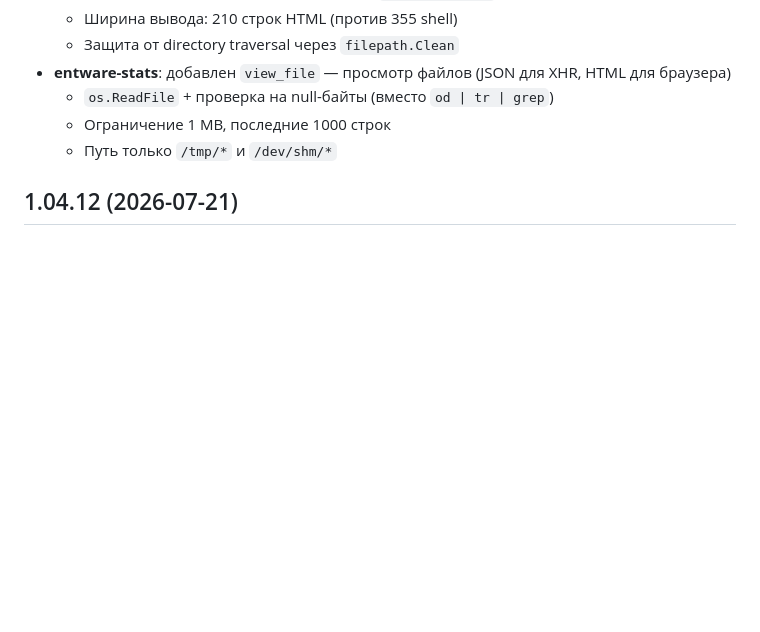
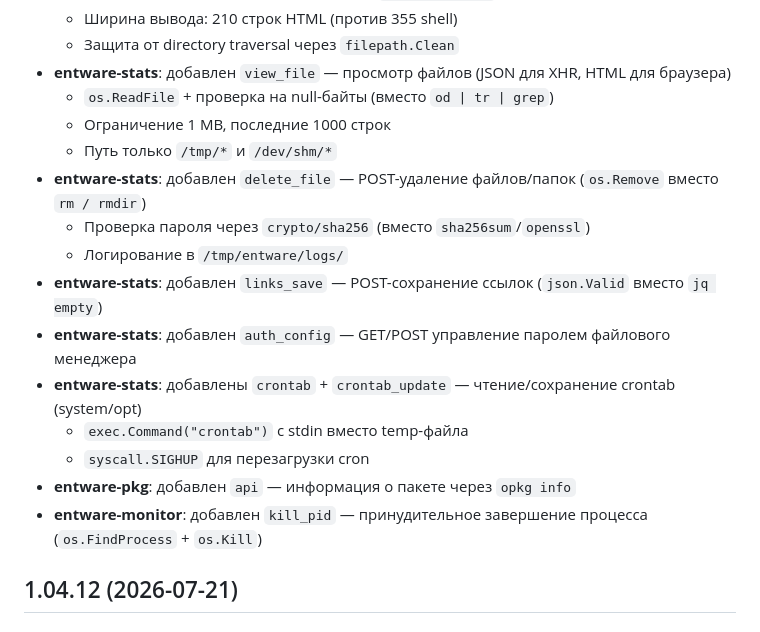
Before and after one commit to Di1r1/entware-manager, a Markdown page: doc/CHANGELOG.md, the part around the change. GitHub-like rendering; blank space fills up the shorter version.

Commit message:
1.04.13: update CHANGELOG, SPEC.md — новые эндпоинты

```diff
--- a/doc/CHANGELOG.md
+++ b/doc/CHANGELOG.md
@@ -15,6 +15,16 @@
   - `os.ReadFile` + проверка на null-байты (вместо `od | tr | grep`)
   - Ограничение 1 MB, последние 1000 строк
   - Путь только `/tmp/*` и `/dev/shm/*`
+- **entware-stats**: добавлен `delete_file` — POST-удаление файлов/папок (`os.Remove` вместо `rm / rmdir`)
+  - Проверка пароля через `crypto/sha256` (вместо `sha256sum`/`openssl`)
+  - Логирование в `/tmp/entware/logs/`
+- **entware-stats**: добавлен `links_save` — POST-сохранение ссылок (`json.Valid` вместо `jq empty`)
+- **entware-stats**: добавлен `auth_config` — GET/POST управление паролем файлового менеджера
+- **entware-stats**: добавлены `crontab` + `crontab_update` — чтение/сохранение crontab (system/opt)
+  - `exec.Command("crontab")` с stdin вместо temp-файла
+  - `syscall.SIGHUP` для перезагрузки cron
+- **entware-pkg**: добавлен `api` — информация о пакете через `opkg info`
+- **entware-monitor**: добавлен `kill_pid` — принудительное завершение процесса (`os.FindProcess` + `os.Kill`)
 
 ## 1.04.12 (2026-07-21)
 
```
Also changed, not shown: go/SPEC.md (+3 -3 lines).
